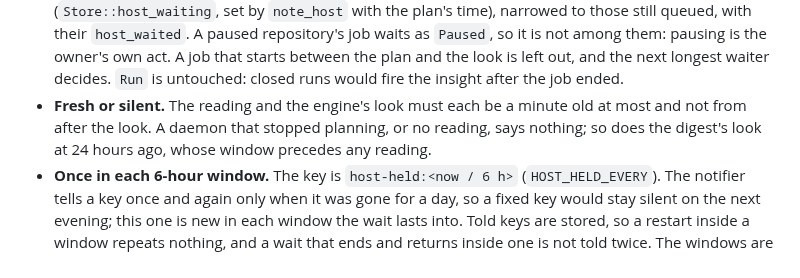
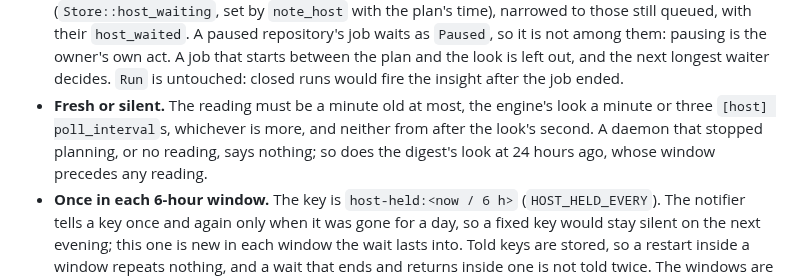
Before and after one commit to ayagmar/runnerd, a Markdown page: docs/adr/0100-an-insight-for-jobs-held-for-the-hosts-memory.md, the part around the change. Drawn GitHub-style.

Commit message:
docs: ADR 0100 gives the engine's look three polls

```diff
--- a/docs/adr/0100-an-insight-for-jobs-held-for-the-hosts-memory.md
+++ b/docs/adr/0100-an-insight-for-jobs-held-for-the-hosts-memory.md
@@ -30,9 +30,9 @@ held for the host.
   job waits as `Paused`, so it is not among them: pausing is the owner's own act. A job that starts between the plan
   and the look is left out, and the next longest waiter decides. `Run` is untouched: closed runs would fire the
   insight after the job ended.
-- **Fresh or silent.** The reading and the engine's look must each be a minute old at most and not from after the
-  look. A daemon that stopped planning, or no reading, says nothing; so does the digest's look at 24 hours ago, whose
-  window precedes any reading.
+- **Fresh or silent.** The reading must be a minute old at most, the engine's look a minute or three `[host]
+  poll_interval`s, whichever is more, and neither from after the look's second. A daemon that stopped planning, or
+  no reading, says nothing; so does the digest's look at 24 hours ago, whose window precedes any reading.
 - **Once in each 6-hour window.** The key is `host-held:<now / 6 h>` (`HOST_HELD_EVERY`). The notifier tells a key
   once and again only when it was gone for a day, so a fixed key would stay silent on the next evening; this one
   is new in each window the wait lasts into. Told keys are stored, so a restart inside a window repeats nothing, and
```
